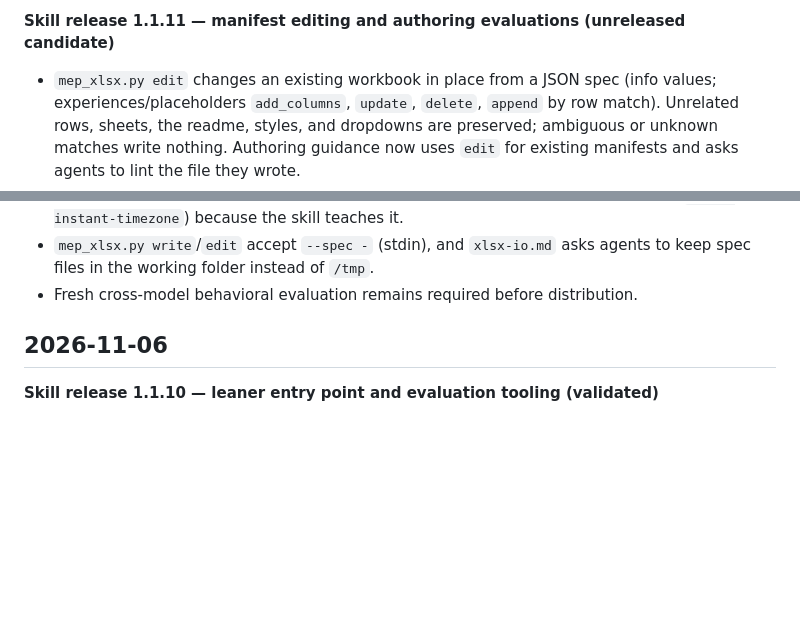
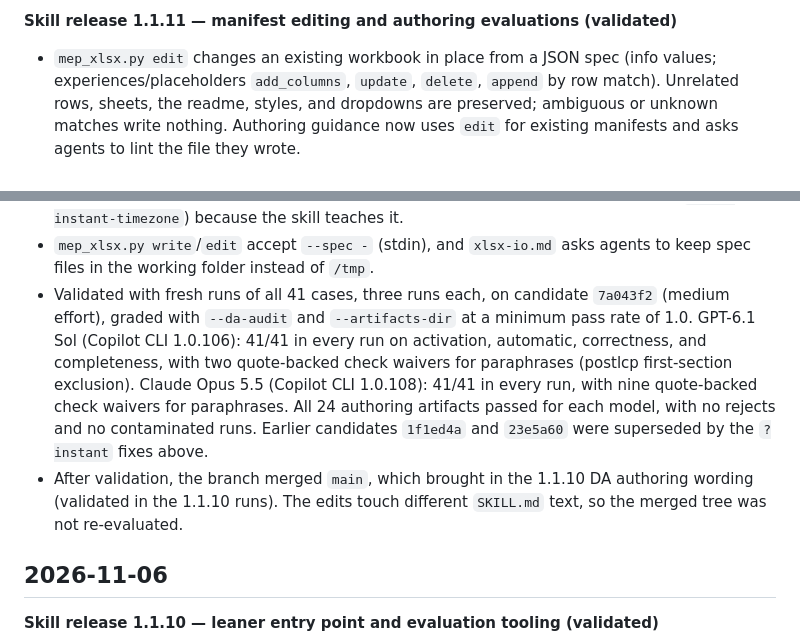
Before and after one commit to adobecom/milo-mep-skill, a Markdown page: skills/milo-mep/CHANGELOG.md, 2 parts joined by grey strips. Rendered like a GitHub page; blank space fills up the shorter version.

Commit message:
Mark skill release 1.1.11 validated
Co-authored-by: Copilot App <223556219+Copilot@users.noreply.github.com>

```diff
--- a/skills/milo-mep/CHANGELOG.md
+++ b/skills/milo-mep/CHANGELOG.md
@@ -7,5 +7,5 @@ runtime.)
 
-**Skill release 1.1.11 — manifest editing and authoring evaluations (unreleased candidate)**
+**Skill release 1.1.11 — manifest editing and authoring evaluations (validated)**
 - `mep_xlsx.py edit` changes an existing workbook in place from a JSON spec
   (info values; experiences/placeholders `add_columns`, `update`, `delete`,
   `append` by row match). Unrelated rows, sheets, the readme, styles, and
@@ -34,7 +34,19 @@ runtime.)
   now a regular case (`promo-instant-timezone`) because the skill teaches it.
 - `mep_xlsx.py write`/`edit` accept `--spec -` (stdin), and `xlsx-io.md` asks
   agents to keep spec files in the working folder instead of `/tmp`.
-- Fresh cross-model behavioral evaluation remains required before distribution.
+- Validated with fresh runs of all 41 cases, three runs each, on candidate
+  `7a043f2` (medium effort), graded with `--da-audit` and `--artifacts-dir`
+  at a minimum pass rate of 1.0. GPT-6.1 Sol (Copilot CLI 1.0.106): 41/41 in
+  every run on activation, automatic, correctness, and completeness, with two
+  quote-backed check waivers for paraphrases (postlcp first-section
+  exclusion). Claude Opus 5.5 (Copilot CLI 1.0.108): 41/41 in every run, with
+  nine quote-backed check waivers for paraphrases. All 24 authoring artifacts
+  passed for each model, with no rejects and no contaminated runs. Earlier
+  candidates `1f1ed4a` and `23e5a60` were superseded by the `?instant` fixes
+  above.
+- After validation, the branch merged `main`, which brought in the 1.1.10 DA
+  authoring wording (validated in the 1.1.10 runs). The edits touch different
+  `SKILL.md` text, so the merged tree was not re-evaluated.
 
 ## 2026-11-06
 
```
Also changed, not shown: other parts of skills/milo-mep/CHANGELOG.md (+1 -1 lines).
